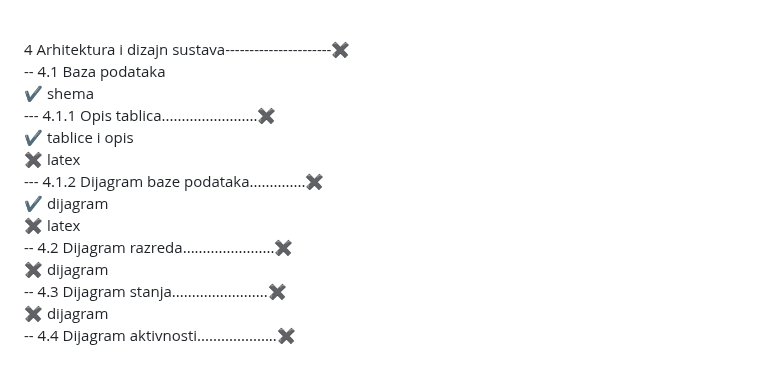
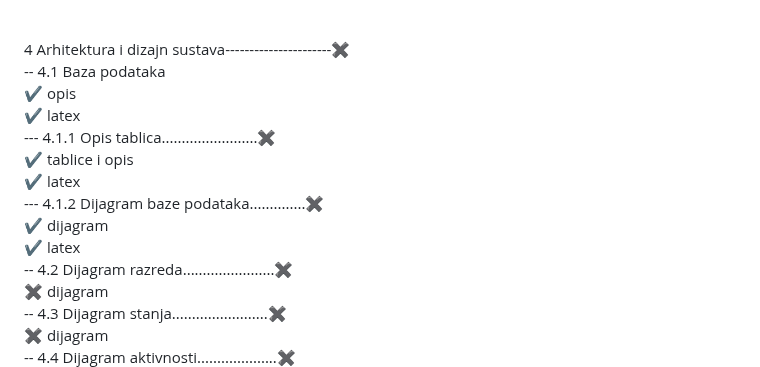
Before and after one commit to LukaKokic/Potplaceni, a Markdown page: README.md, the part around the change. Rendered like a GitHub page.

Commit message:
Update README
Postavljeno da su prije napisani dijelovi poglavalj 4 (4. Arhitektura i dizaj sustava), 4.1, 4.1.1 i 4.1.2 dodani u LaTeX

```diff
--- a/README.md
+++ b/README.md
@@ -15,13 +15,14 @@ TO DO                                                               <br/>
                                                                     <br/>
 4 Arhitektura i dizajn sustava----------------------✖              <br/>
 -- 4.1 Baza podataka                                               <br/>
-✔ shema                                                            <br/>
+✔ opis                                                            <br/>
+✔ latex  <br/>
 --- 4.1.1 Opis tablica........................✖                    <br/>
 ✔ tablice i opis
-✖ latex <br/>
+✔ latex <br/>
 --- 4.1.2 Dijagram baze podataka..............✖                    <br/>
 ✔ dijagram                                                        <br/>
-✖ latex <br/>
+✔ latex <br/>
 -- 4.2 Dijagram razreda.......................✖                    <br/>
 ✖ dijagram                                                         <br/>
 -- 4.3 Dijagram stanja........................✖                    <br/>
```
